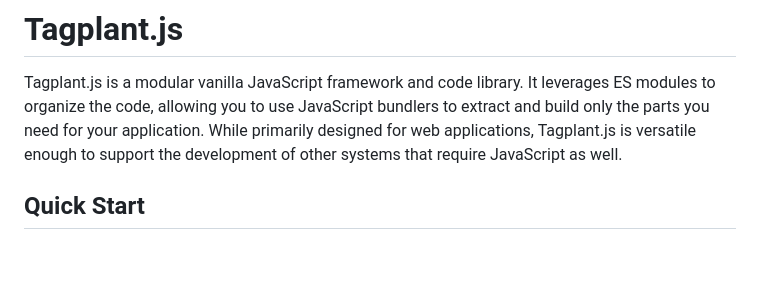
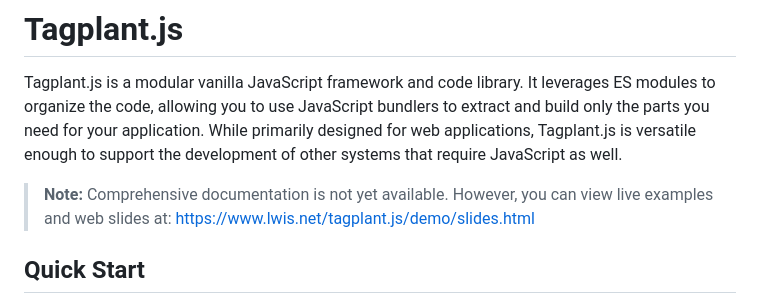
Before and after one commit to TomasBagdanavicius/tagplant.js, a Markdown page: README.md, the part around the change. GitHub-like rendering; blank space fills up the shorter version.

Commit message:
Update README with latest information

```diff
--- a/README.md
+++ b/README.md
@@ -1,6 +1,8 @@
 # Tagplant.js
 
 Tagplant.js is a modular vanilla JavaScript framework and code library. It leverages ES modules to organize the code, allowing you to use JavaScript bundlers to extract and build only the parts you need for your application. While primarily designed for web applications, Tagplant.js is versatile enough to support the development of other systems that require JavaScript as well.
+
+> **Note:** Comprehensive documentation is not yet available. However, you can view live examples and web slides at: https://www.lwis.net/tagplant.js/demo/slides.html
 
 ## Quick Start
 
```
